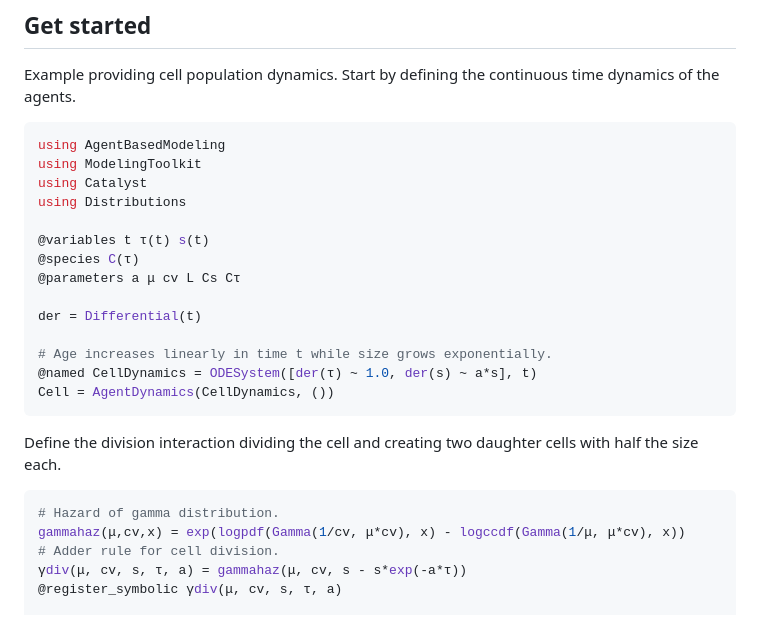
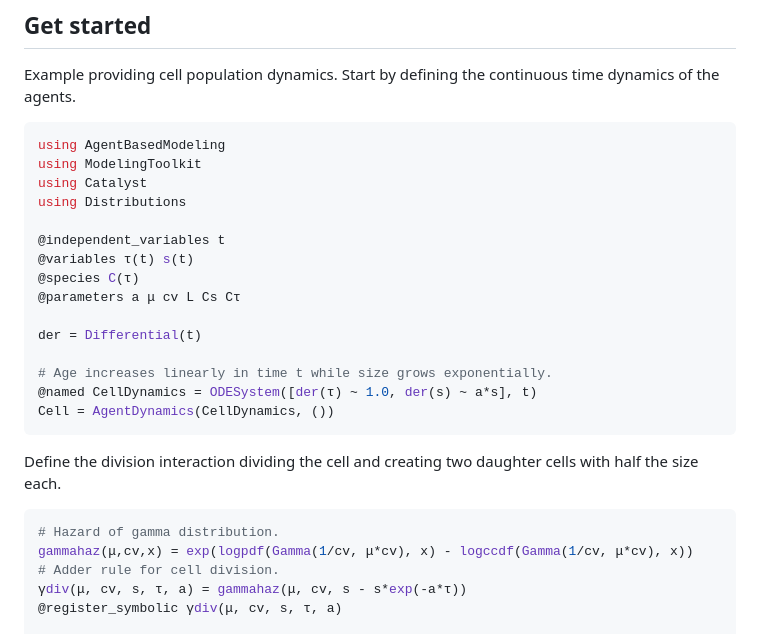
Before and after one commit to pihop/AgentBasedModeling.jl, a Markdown page: README.md, the part around the change. Drawn GitHub-style.

Commit message:
fix hazard function

````diff
--- a/README.md
+++ b/README.md
@@ -24,7 +24,8 @@ using ModelingToolkit
 using Catalyst
 using Distributions
 
-@variables t τ(t) s(t)
+@independent_variables t
+@variables τ(t) s(t)
 @species C(τ)
 @parameters a μ cv L Cs Cτ
 
@@ -38,7 +39,7 @@ Cell = AgentDynamics(CellDynamics, ())
 Define the division interaction dividing the cell and creating two daughter cells with half the size each.
 ```julia
 # Hazard of gamma distribution.
-gammahaz(μ,cv,x) = exp(logpdf(Gamma(1/cv, μ*cv), x) - logccdf(Gamma(1/μ, μ*cv), x))
+gammahaz(μ,cv,x) = exp(logpdf(Gamma(1/cv, μ*cv), x) - logccdf(Gamma(1/cv, μ*cv), x))
 # Adder rule for cell division.
 γdiv(μ, cv, s, τ, a) = gammahaz(μ, cv, s - s*exp(-a*τ))
 @register_symbolic γdiv(μ, cv, s, τ, a)
````
